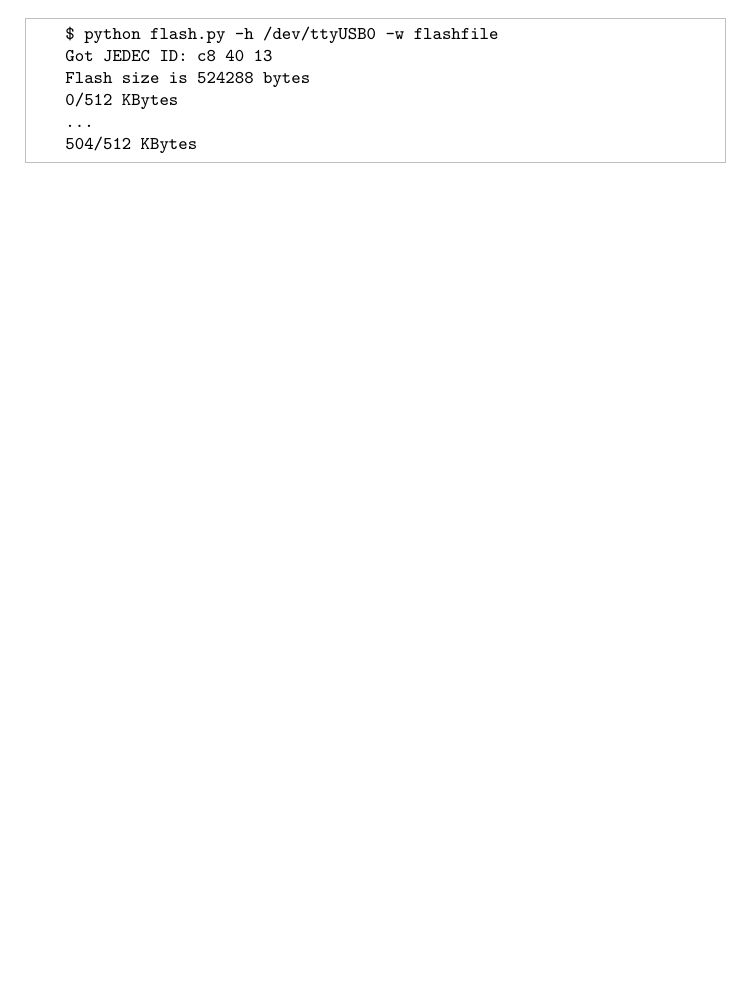
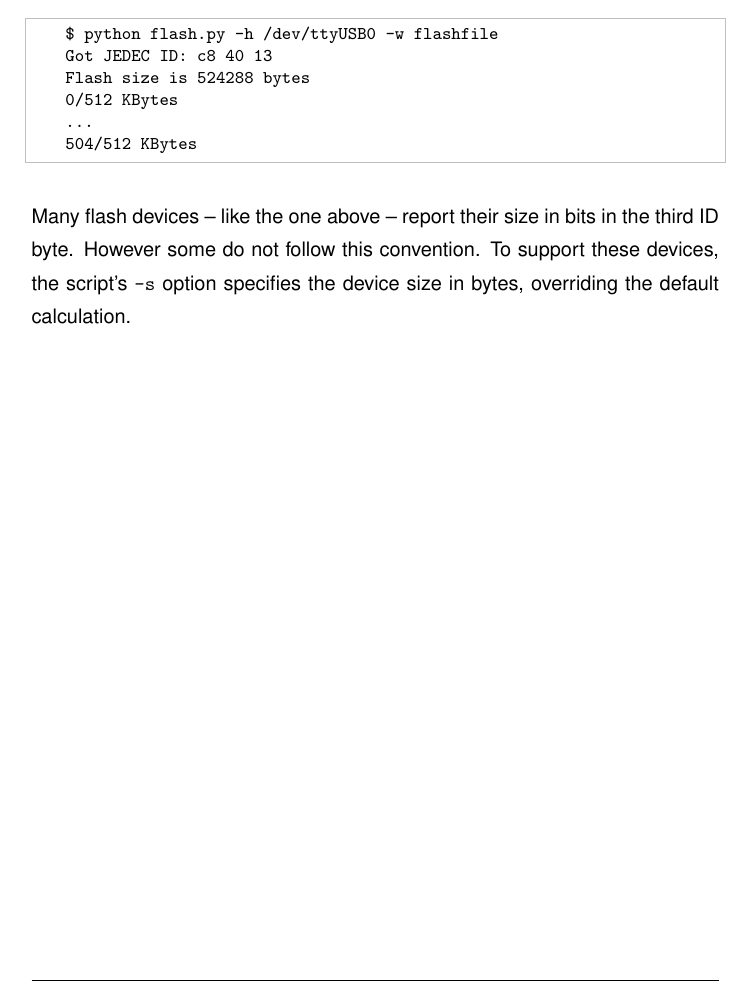
Before and after one commit to jamesbowman/datasheets, a LaTeX document (spidriver.tex): part of page 16 of 22, cut so that both start at the same text, the shorter picture padded with empty space. Compiled offline with pdfLaTeX.

Commit message:
Document flash.py -s option
[jamesbowman/spidriver#19]

```diff
--- a/spidriver.tex
+++ b/spidriver.tex
@@ -474,6 +474,11 @@ Similarly the \mach{-w} option erases the flash and writes a file to it:
     504/512 KBytes
 \end{lstlisting}
 
+Many flash devices -- like the one above -- report their size in bits in the third ID byte.
+However some do not follow this convention.
+To support these devices, the script's
+\mach{-s} option specifies the device size in bytes, overriding the default calculation.
+
 % The Shield Adapter
 % ------------------
 %
```
